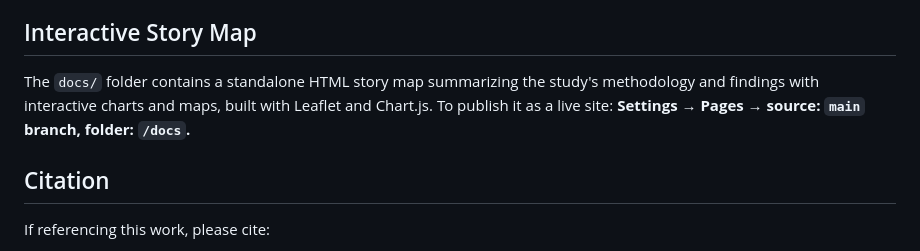
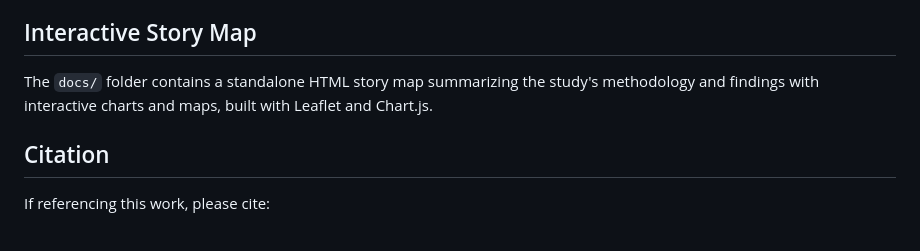
Before and after one commit to loventaanyango/post-fire-vegetation-recovery-mt-kenya, a Markdown page: README.md, the part around the change. GitHub-like rendering.

```diff
--- a/README.md
+++ b/README.md
@@ -86,7 +86,7 @@ The Earth Engine scripts in `gee/` are written for the [GEE Code Editor](https:/
 
 ## Interactive Story Map
 
-The `docs/` folder contains a standalone HTML story map summarizing the study's methodology and findings with interactive charts and maps, built with Leaflet and Chart.js. To publish it as a live site: **Settings → Pages → source: `main` branch, folder: `/docs`.**
+The `docs/` folder contains a standalone HTML story map summarizing the study's methodology and findings with interactive charts and maps, built with Leaflet and Chart.js.
 
 ## Citation
 
```
